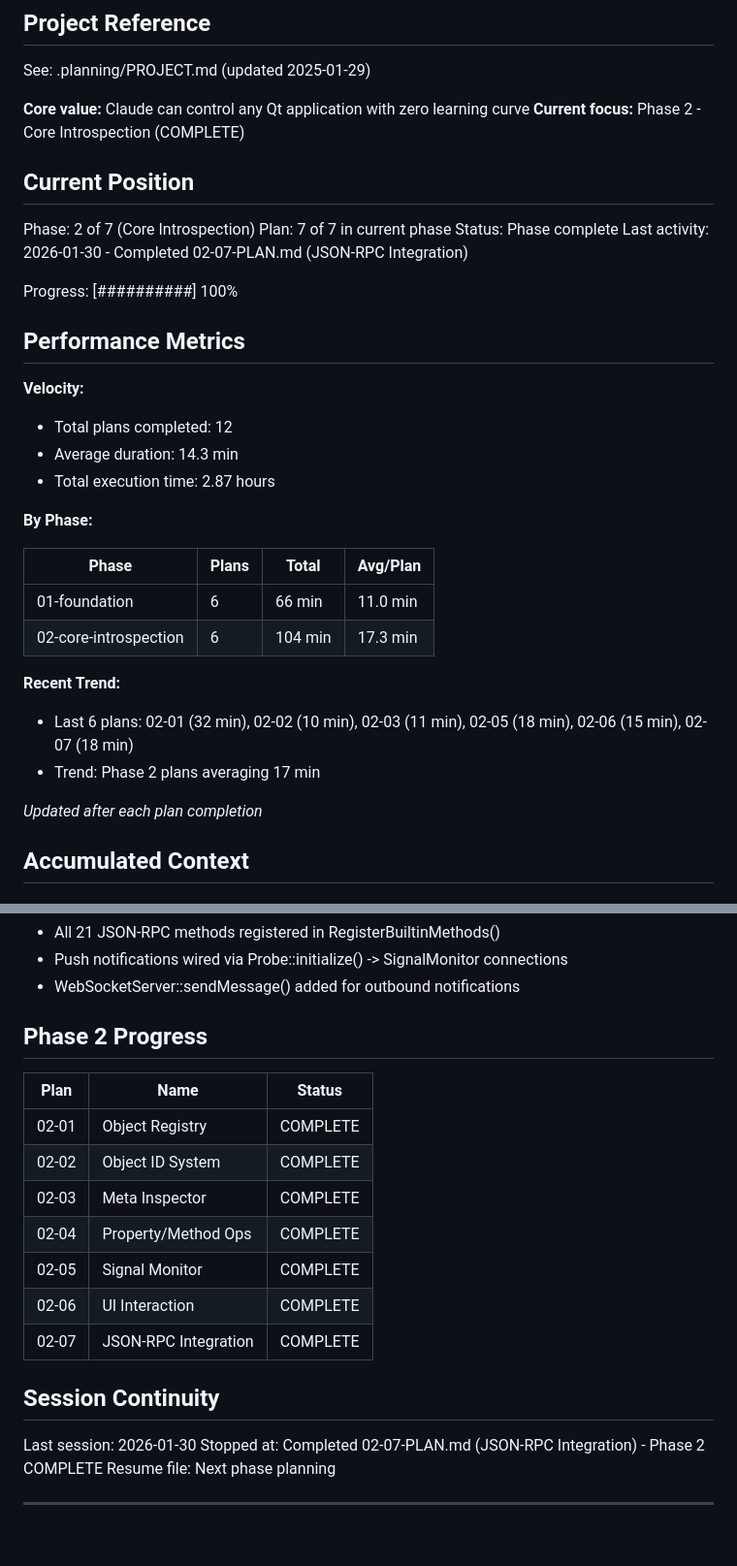
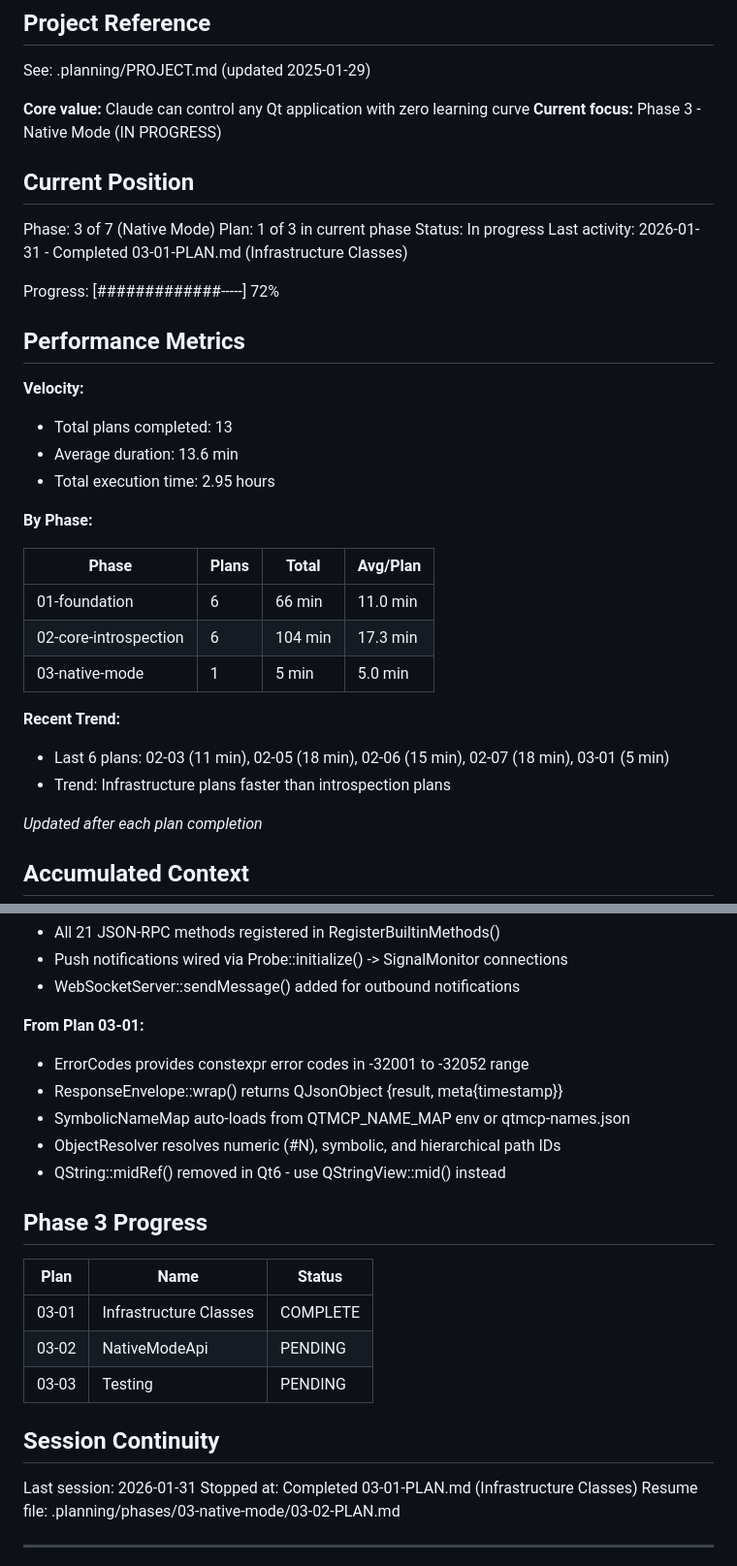
Before and after one commit to ssss2art/QtMcp, a Markdown page: .planning/STATE.md, 2 parts joined by grey strips. Shown at 97% size. Rendered like a GitHub page; blank space fills up the shorter version.

Commit message:
docs(03-01): complete Infrastructure Classes plan
Tasks completed: 2/2
- ErrorCodes and ResponseEnvelope
- SymbolicNameMap and ObjectResolver

SUMMARY: .planning/phases/03-native-mode/03-01-SUMMARY.md

Co-Authored-By: Claude Opus 4.5 <noreply@anthropic.com>

```diff
--- a/.planning/STATE.md
+++ b/.planning/STATE.md
@@ -5,23 +5,23 @@
 See: .planning/PROJECT.md (updated 2025-01-29)
 
 **Core value:** Claude can control any Qt application with zero learning curve
-**Current focus:** Phase 2 - Core Introspection (COMPLETE)
+**Current focus:** Phase 3 - Native Mode (IN PROGRESS)
 
 ## Current Position
 
-Phase: 2 of 7 (Core Introspection)
-Plan: 7 of 7 in current phase
-Status: Phase complete
-Last activity: 2026-01-30 - Completed 02-07-PLAN.md (JSON-RPC Integration)
+Phase: 3 of 7 (Native Mode)
+Plan: 1 of 3 in current phase
+Status: In progress
+Last activity: 2026-01-31 - Completed 03-01-PLAN.md (Infrastructure Classes)
 
-Progress: [##########] 100%
+Progress: [#############-----] 72%
 
 ## Performance Metrics
 
 **Velocity:**
-- Total plans completed: 12
-- Average duration: 14.3 min
-- Total execution time: 2.87 hours
+- Total plans completed: 13
+- Average duration: 13.6 min
+- Total execution time: 2.95 hours
 
 **By Phase:**
 
@@ -29,10 +29,11 @@ Progress: [##########] 100%
 |-------|-------|-------|----------|
 | 01-foundation | 6 | 66 min | 11.0 min |
 | 02-core-introspection | 6 | 104 min | 17.3 min |
+| 03-native-mode | 1 | 5 min | 5.0 min |
 
 **Recent Trend:**
-- Last 6 plans: 02-01 (32 min), 02-02 (10 min), 02-03 (11 min), 02-05 (18 min), 02-06 (15 min), 02-07 (18 min)
-- Trend: Phase 2 plans averaging 17 min
+- Last 6 plans: 02-03 (11 min), 02-05 (18 min), 02-06 (15 min), 02-07 (18 min), 03-01 (5 min)
+- Trend: Infrastructure plans faster than introspection plans
 
 *Updated after each plan completion*
 
@@ -144,22 +148,25 @@ None yet.
 - Push notifications wired via Probe::initialize() -> SignalMonitor connections
 - WebSocketServer::sendMessage() added for outbound notifications
 
-## Phase 2 Progress
+**From Plan 03-01:**
+- ErrorCodes provides constexpr error codes in -32001 to -32052 range
+- ResponseEnvelope::wrap() returns QJsonObject {result, meta{timestamp}}
+- SymbolicNameMap auto-loads from QTMCP_NAME_MAP env or qtmcp-names.json
+- ObjectResolver resolves numeric (#N), symbolic, and hierarchical path IDs
+- QString::midRef() removed in Qt6 - use QStringView::mid() instead
+
+## Phase 3 Progress
 
 | Plan | Name | Status |
 |------|------|--------|
-| 02-01 | Object Registry | COMPLETE |
-| 02-02 | Object ID System | COMPLETE |
-| 02-03 | Meta Inspector | COMPLETE |
-| 02-04 | Property/Method Ops | COMPLETE |
-| 02-05 | Signal Monitor | COMPLETE |
-| 02-06 | UI Interaction | COMPLETE |
-| 02-07 | JSON-RPC Integration | COMPLETE |
+| 03-01 | Infrastructure Classes | COMPLETE |
+| 03-02 | NativeModeApi | PENDING |
+| 03-03 | Testing | PENDING |
 
 ## Session Continuity
 
-Last session: 2026-01-30
-Stopped at: Completed 02-07-PLAN.md (JSON-RPC Integration) - Phase 2 COMPLETE
-Resume file: Next phase planning
+Last session: 2026-01-31
+Stopped at: Completed 03-01-PLAN.md (Infrastructure Classes)
+Resume file: .planning/phases/03-native-mode/03-02-PLAN.md
 
 ---
```
Also changed, not shown: other parts of .planning/STATE.md (+4 -1 lines), 1 other file.
